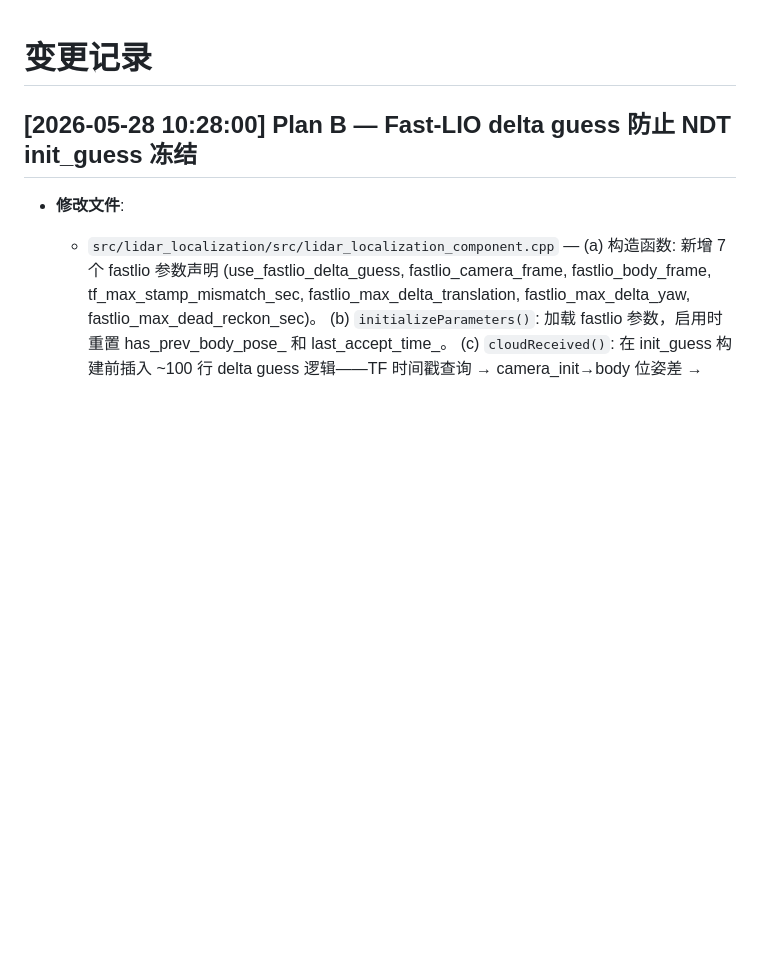
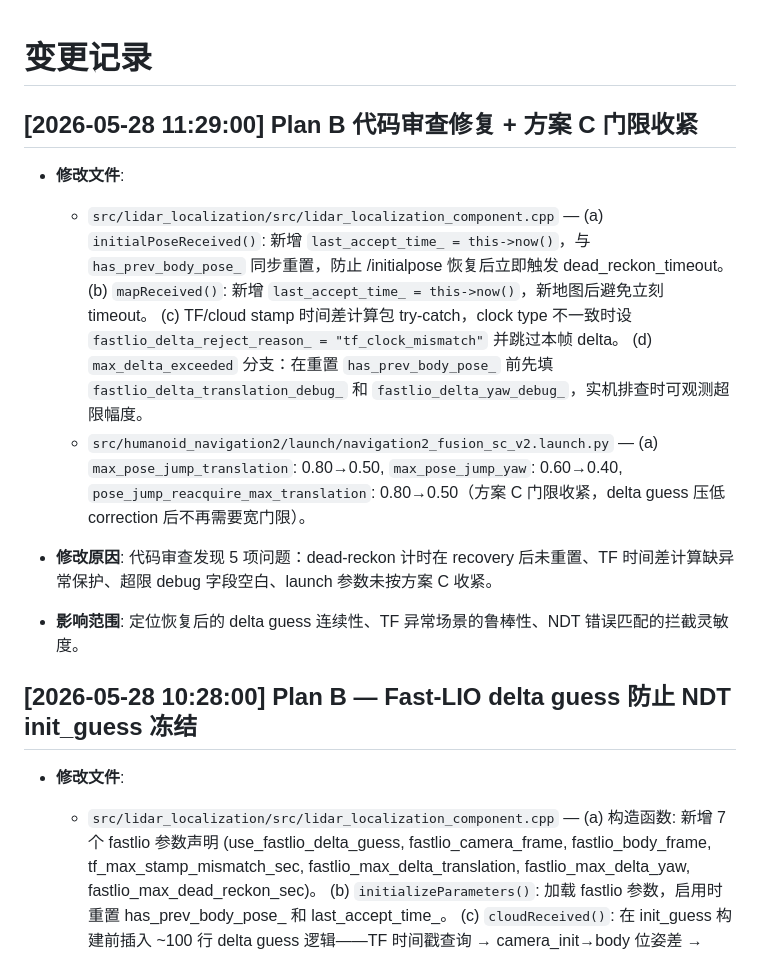
Before and after one commit to Lazy-xiaodeng/humanoid_navigation_ws, a Markdown page: CHANGELOG.md, the part around the change. Rendered like a GitHub page; blank space fills up the shorter version.

Commit message:
docs: CHANGELOG — Plan B 审查修复 + 方案 C 门限收紧
Co-Authored-By: Claude Opus 4.7 <noreply@anthropic.com>

```diff
--- a/CHANGELOG.md
+++ b/CHANGELOG.md
@@ -1,4 +1,19 @@
 # 变更记录
+
+## [2026-05-28 11:29:00] Plan B 代码审查修复 + 方案 C 门限收紧
+
+- **修改文件**:
+  - `src/lidar_localization/src/lidar_localization_component.cpp` —
+    (a) `initialPoseReceived()`: 新增 `last_accept_time_ = this->now()`，与 `has_prev_body_pose_` 同步重置，防止 /initialpose 恢复后立即触发 dead_reckon_timeout。
+    (b) `mapReceived()`: 新增 `last_accept_time_ = this->now()`，新地图后避免立刻 timeout。
+    (c) TF/cloud stamp 时间差计算包 try-catch，clock type 不一致时设 `fastlio_delta_reject_reason_ = "tf_clock_mismatch"` 并跳过本帧 delta。
+    (d) `max_delta_exceeded` 分支：在重置 `has_prev_body_pose_` 前先填 `fastlio_delta_translation_debug_` 和 `fastlio_delta_yaw_debug_`，实机排查时可观测超限幅度。
+  - `src/humanoid_navigation2/launch/navigation2_fusion_sc_v2.launch.py` —
+    (a) `max_pose_jump_translation`: 0.80→0.50, `max_pose_jump_yaw`: 0.60→0.40, `pose_jump_reacquire_max_translation`: 0.80→0.50（方案 C 门限收紧，delta guess 压低 correction 后不再需要宽门限）。
+
+- **修改原因**: 代码审查发现 5 项问题：dead-reckon 计时在 recovery 后未重置、TF 时间差计算缺异常保护、超限 debug 字段空白、launch 参数未按方案 C 收紧。
+
+- **影响范围**: 定位恢复后的 delta guess 连续性、TF 异常场景的鲁棒性、NDT 错误匹配的拦截灵敏度。
 
 ## [2026-05-28 10:28:00] Plan B — Fast-LIO delta guess 防止 NDT init_guess 冻结
 
```
